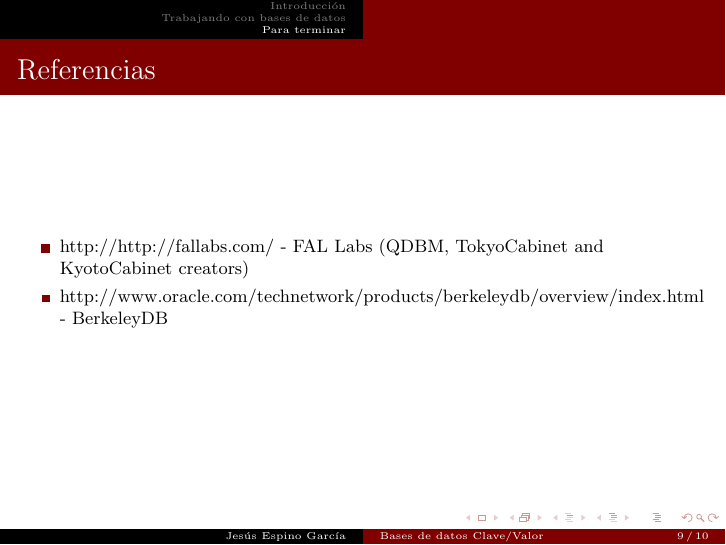
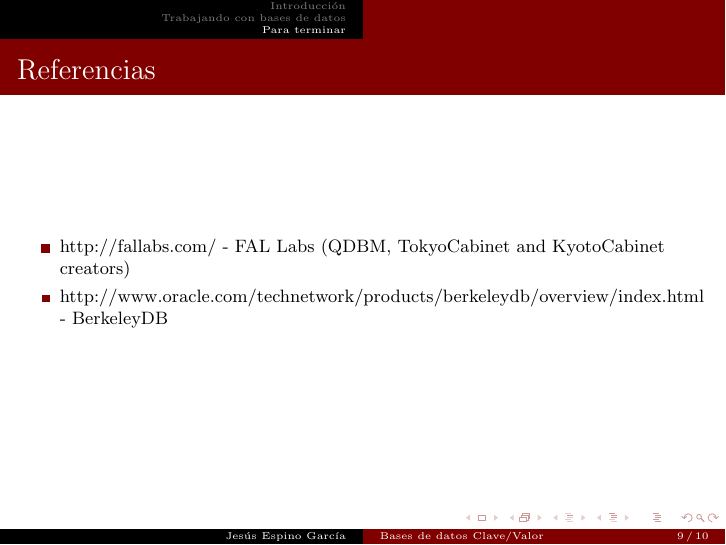
Before and after one commit to jespino/ponencias, LaTeX slides (2012/gul-uc3m/bbdd-clave-valor/dbm.tex): page 9 of 10. Compiled offline with pdfLaTeX.

Commit message:
Fixed a typing error on bbdd-clave-valor talk

```diff
--- a/2012/gul-uc3m/bbdd-clave-valor/dbm.tex
+++ b/2012/gul-uc3m/bbdd-clave-valor/dbm.tex
@@ -130,7 +130,7 @@
   \begin{frame}
     \frametitle{Referencias}
     \begin{itemize}
-      \item \small{http://http://fallabs.com/ - FAL Labs (QDBM, TokyoCabinet and KyotoCabinet creators)}
+      \item \small{http://fallabs.com/ - FAL Labs (QDBM, TokyoCabinet and KyotoCabinet creators)}
       \item \small{http://www.oracle.com/technetwork/products/berkeleydb/overview/index.html - BerkeleyDB}
     \end{itemize}
   \end{frame}
```
